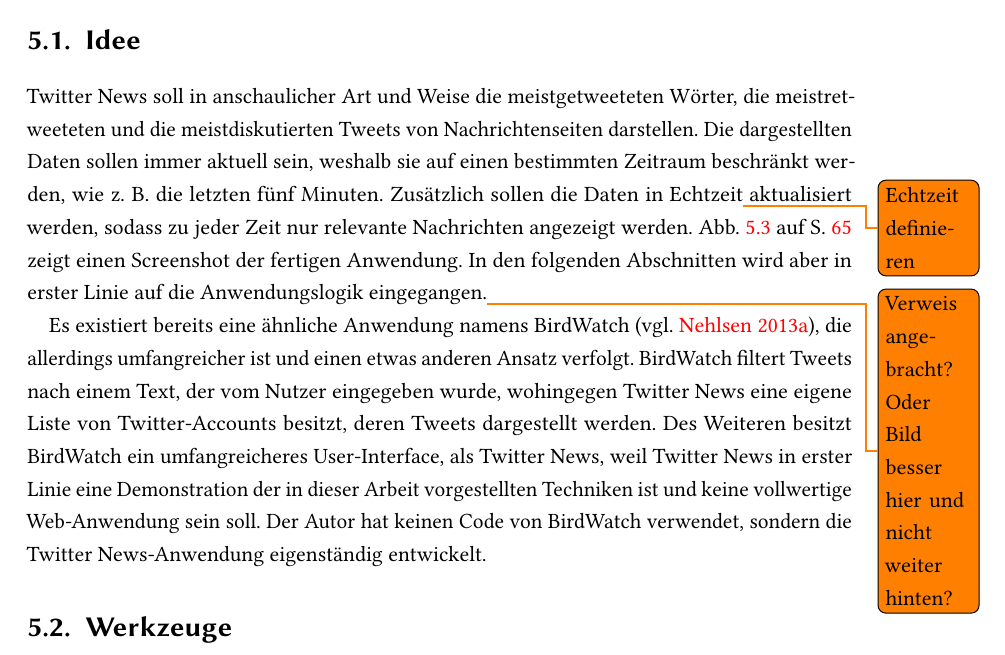
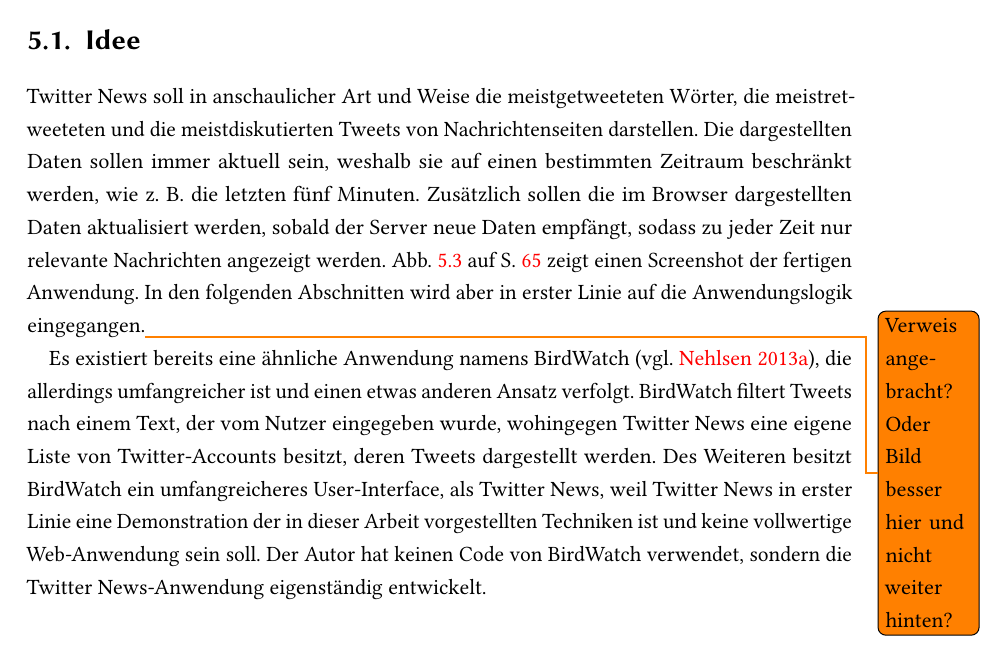
Before and after one commit to tilltheis/bachelor-thesis, a LaTeX thesis (thesis/thesis.tex, which reads thesis/ch05-anwendung.tex): part of page 65 of 87, cut so that both start at the same text. Compiled offline with pdfLaTeX; an older LaTeX class or package is replaced by its successor.

Commit message:
"echtzeit" umschrieben

```diff
--- a/thesis/ch05-anwendung.tex
+++ b/thesis/ch05-anwendung.tex
@@ -47,7 +47,7 @@
 
 Twitter News soll in anschaulicher Art und Weise die meistgetweeteten Wörter, die meistretweeteten und die meistdiskutierten Tweets von Nachrichtenseiten darstellen.
 Die dargestellten Daten sollen immer aktuell sein, weshalb sie auf einen bestimmten Zeitraum beschränkt werden, wie z.~B. die letzten fünf Minuten.
-Zusätzlich sollen die Daten in Echtzeit\todo{Echtzeit definieren} aktualisiert werden, sodass zu jeder Zeit nur relevante Nachrichten angezeigt werden.
+Zusätzlich sollen die im Browser dargestellten Daten aktualisiert werden, sobald der Server neue Daten empfängt, sodass zu jeder Zeit nur relevante Nachrichten angezeigt werden.
 Abb.~\ref{fig:die_twitternews_anwendung} auf S.~\pageref{fig:die_twitternews_anwendung} zeigt einen Screenshot der fertigen Anwendung.
 In den folgenden Abschnitten wird aber in erster Linie auf die Anwendungslogik eingegangen.\todo{Verweis angebracht? Oder Bild besser hier und nicht weiter hinten?}
 
```
